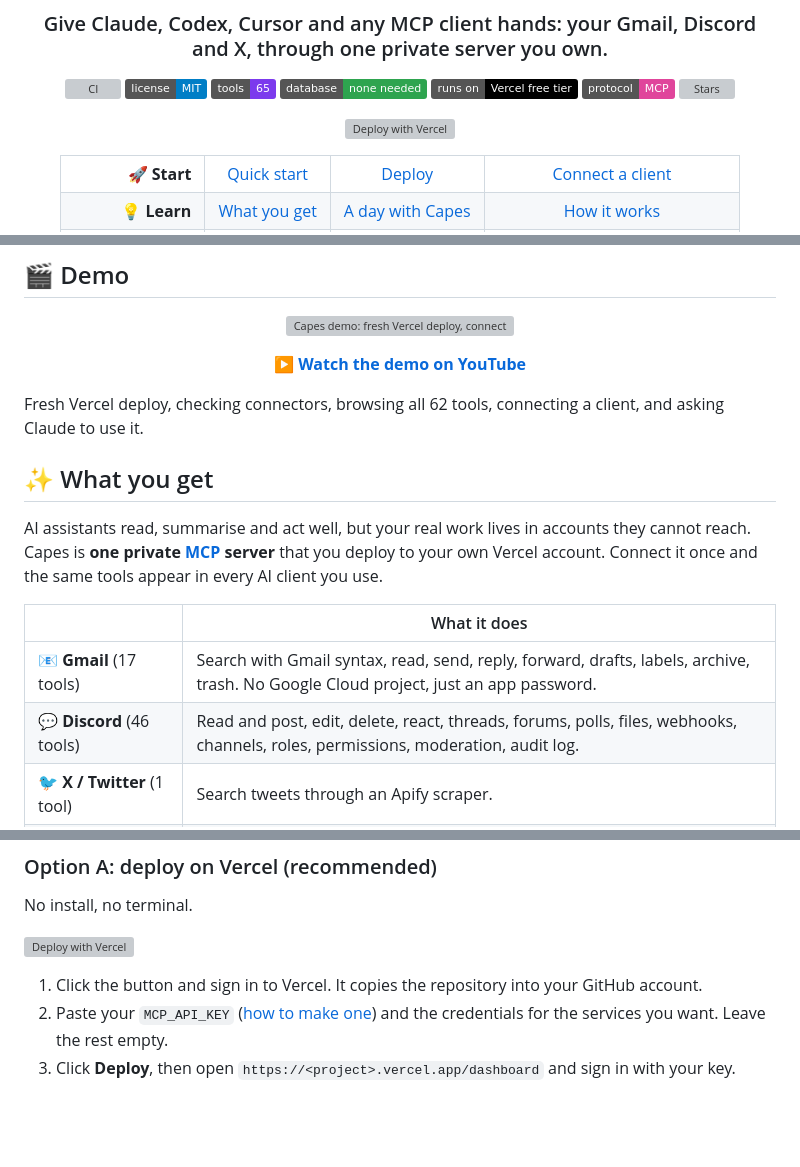
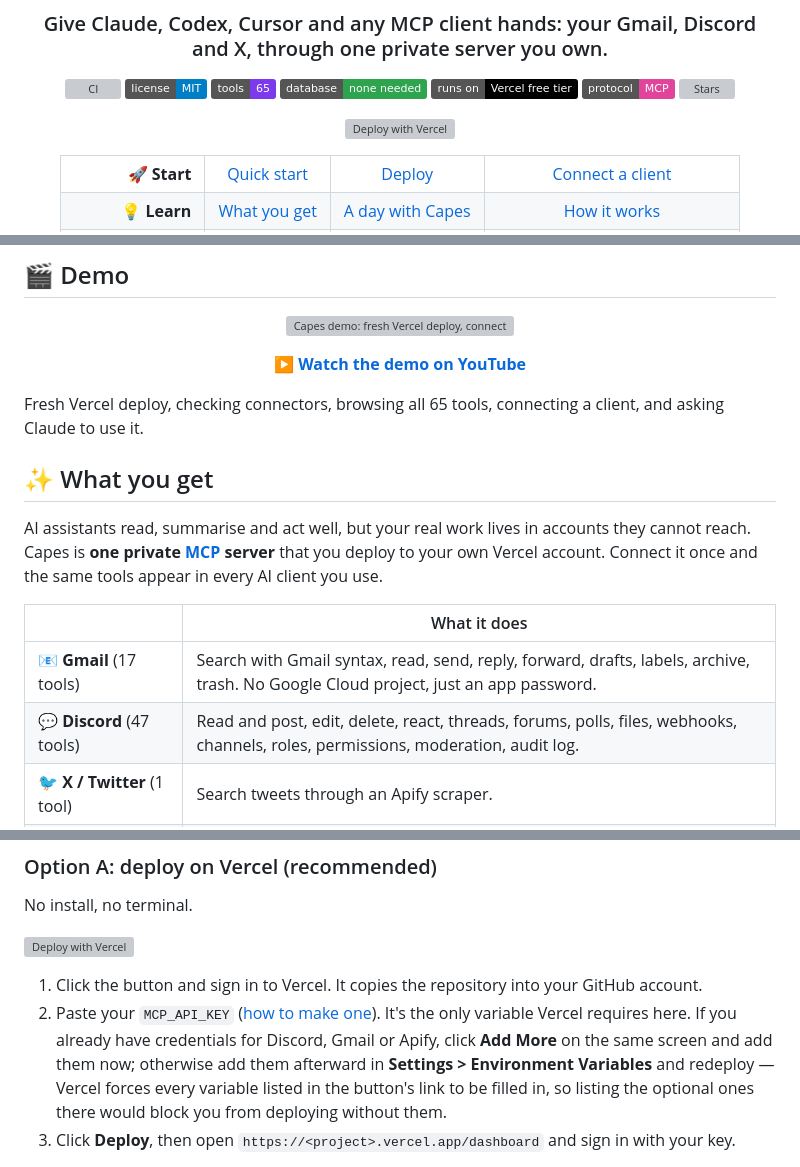
Before and after one commit to Dipeshpal/capes, a Markdown page: README.md, 3 parts joined by grey strips. Drawn GitHub-style; badges without logos; blank space fills up the shorter version; grey boxes are pictures that could not be loaded.

Commit message:
fix(docs): Deploy button no longer requires optional service credentials (#31)
Vercel's docs confirm every variable listed in a Deploy Button's env=
parameter is enforced as required in the New Project UI, and separately
say envDefaults must never hold secret values. So the previous button,
which listed DISCORD_BOT_TOKEN/APIFY_TOKEN/GMAIL_ADDRESS/GMAIL_APP_PASSWORD
alongside MCP_API_KEY, would have blocked a first-time user from deploying
without every credential in hand, contradicting our own 'leave the rest
empty' instructions.

Only MCP_API_KEY is now listed as required. Credentials for services a
user already has can still be added on the same screen (Add More), or
afterward in Settings > Environment Variables. Also fixes three stale
tool-count mentions in the README (62/46 -> 65/47, after #25/#26/#30).

Closes #19.

Co-authored-by: Claude Sonnet 5 <noreply@anthropic.com>

```diff
--- a/README.md
+++ b/README.md
@@ -8,7 +8,7 @@
 
 [![CI](https://github.com/Dipeshpal/capes/actions/workflows/ci.yml/badge.svg?branch=main)](https://github.com/Dipeshpal/capes/actions/workflows/ci.yml) [![License: MIT](https://img.shields.io/badge/license-MIT-blue.svg)](LICENSE) ![Tools](https://img.shields.io/badge/tools-65-7c3aed) ![Database](https://img.shields.io/badge/database-none%20needed-2ea44f) ![Runs on](https://img.shields.io/badge/runs%20on-Vercel%20free%20tier-000000?logo=vercel&logoColor=white) ![MCP](https://img.shields.io/badge/protocol-MCP-e0459b) [![Stars](https://img.shields.io/github/stars/Dipeshpal/capes?style=social)](https://github.com/Dipeshpal/capes)
 
-[![Deploy with Vercel](https://vercel.com/button)](https://vercel.com/new/clone?repository-url=https%3A%2F%2Fgithub.com%2FDipeshpal%2Fcapes&env=MCP_API_KEY,DISCORD_BOT_TOKEN,APIFY_TOKEN,GMAIL_ADDRESS,GMAIL_APP_PASSWORD&envDescription=MCP_API_KEY%20is%20any%20long%20random%20string%20you%20make%20up%20(24%2B%20characters).%20All%20the%20others%20are%20optional.&envLink=https%3A%2F%2Fgithub.com%2FDipeshpal%2Fcapes%2Fblob%2Fmain%2Fdocs%2Fsetup%2Fvercel.md&project-name=capes&repository-name=capes)
+[![Deploy with Vercel](https://vercel.com/button)](https://vercel.com/new/clone?repository-url=https%3A%2F%2Fgithub.com%2FDipeshpal%2Fcapes&env=MCP_API_KEY&envDescription=MCP_API_KEY%20is%20any%20long%20random%20string%20you%20make%20up%20(24%2B%20characters).%20It%20is%20the%20only%20required%20variable%3B%20add%20service%20credentials%20on%20this%20same%20screen%20or%20afterward.&envLink=https%3A%2F%2Fgithub.com%2FDipeshpal%2Fcapes%2Fblob%2Fmain%2Fdocs%2Fsetup%2Fvercel.md&project-name=capes&repository-name=capes)
 
 <table>
   <tr>
@@ -55,7 +55,7 @@
 
 </div>
 
-Fresh Vercel deploy, checking connectors, browsing all 62 tools, connecting a client, and asking Claude to use it.
+Fresh Vercel deploy, checking connectors, browsing all 65 tools, connecting a client, and asking Claude to use it.
 
 ## ✨ What you get
 
@@ -64,7 +64,7 @@ AI assistants read, summarise and act well, but your real work lives in accounts
 | | What it does |
 |---|---|
 | 📧 **Gmail** (17 tools) | Search with Gmail syntax, read, send, reply, forward, drafts, labels, archive, trash. No Google Cloud project, just an app password. |
-| 💬 **Discord** (46 tools) | Read and post, edit, delete, react, threads, forums, polls, files, webhooks, channels, roles, permissions, moderation, audit log. |
+| 💬 **Discord** (47 tools) | Read and post, edit, delete, react, threads, forums, polls, files, webhooks, channels, roles, permissions, moderation, audit log. |
 | 🐦 **X / Twitter** (1 tool) | Search tweets through an Apify scraper. |
 | 🖥️ **Dashboard** | Test each service's credentials, browse and try the tools, watch recent activity, copy ready-made client config. |
 | 🛡️ **Limits you control** | Turn a service or a single tool off, or make the whole server read-only. Tools are labelled read, write or destructive. |
@@ -148,10 +148,10 @@ Only `MCP_API_KEY` is required. A tool whose credentials are missing returns a c
 
 No install, no terminal.
 
-[![Deploy with Vercel](https://vercel.com/button)](https://vercel.com/new/clone?repository-url=https%3A%2F%2Fgithub.com%2FDipeshpal%2Fcapes&env=MCP_API_KEY,DISCORD_BOT_TOKEN,APIFY_TOKEN,GMAIL_ADDRESS,GMAIL_APP_PASSWORD&envDescription=MCP_API_KEY%20is%20any%20long%20random%20string%20you%20make%20up%20(24%2B%20characters).%20All%20the%20others%20are%20optional.&envLink=https%3A%2F%2Fgithub.com%2FDipeshpal%2Fcapes%2Fblob%2Fmain%2Fdocs%2Fsetup%2Fvercel.md&project-name=capes&repository-name=capes)
+[![Deploy with Vercel](https://vercel.com/button)](https://vercel.com/new/clone?repository-url=https%3A%2F%2Fgithub.com%2FDipeshpal%2Fcapes&env=MCP_API_KEY&envDescription=MCP_API_KEY%20is%20any%20long%20random%20string%20you%20make%20up%20(24%2B%20characters).%20It%20is%20the%20only%20required%20variable%3B%20add%20service%20credentials%20on%20this%20same%20screen%20or%20afterward.&envLink=https%3A%2F%2Fgithub.com%2FDipeshpal%2Fcapes%2Fblob%2Fmain%2Fdocs%2Fsetup%2Fvercel.md&project-name=capes&repository-name=capes)
 
 1. Click the button and sign in to Vercel. It copies the repository into your GitHub account.
-2. Paste your `MCP_API_KEY` ([how to make one](docs/setup/vercel.md#2-create-your-mcp_api_key)) and the credentials for the services you want. Leave the rest empty.
+2. Paste your `MCP_API_KEY` ([how to make one](docs/setup/vercel.md#2-create-your-mcp_api_key)). It's the only variable Vercel requires here. If you already have credentials for Discord, Gmail or Apify, click **Add More** on the same screen and add them now; otherwise add them afterward in **Settings > Environment Variables** and redeploy — Vercel forces every variable listed in the button's link to be filled in, so listing the optional ones there would block you from deploying without them.
 3. Click **Deploy**, then open `https://<project>.vercel.app/dashboard` and sign in with your key.
 
 The button works for anyone once the repository is public. Before that, or from a fork, use **Vercel > Add New > Project > Import Git Repository**, choose the repo and add the same variables. Details, Deployment Protection and key rotation: [Vercel guide](docs/setup/vercel.md).
```
Also changed, not shown: docs/setup/vercel.md (+2 -2 lines).
